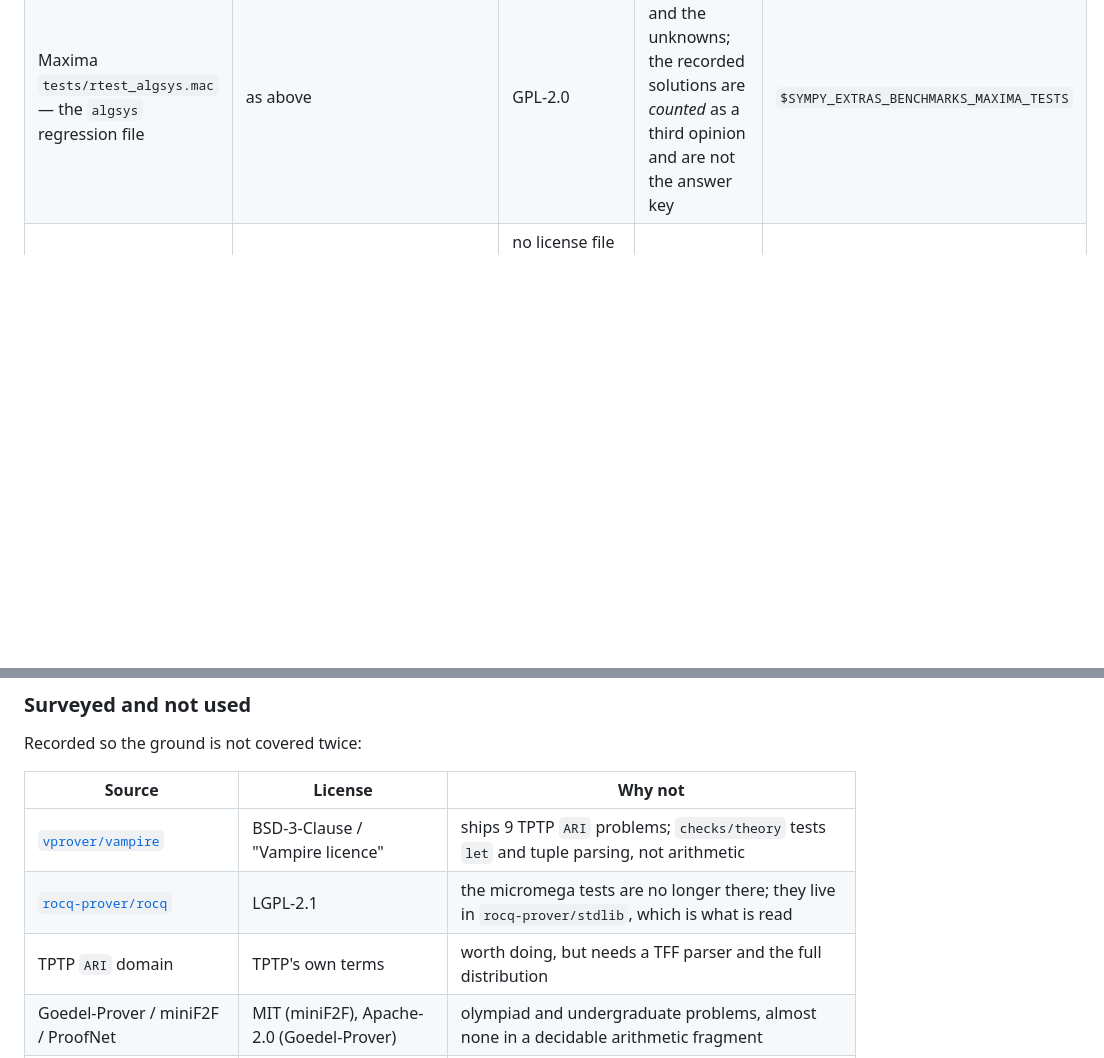
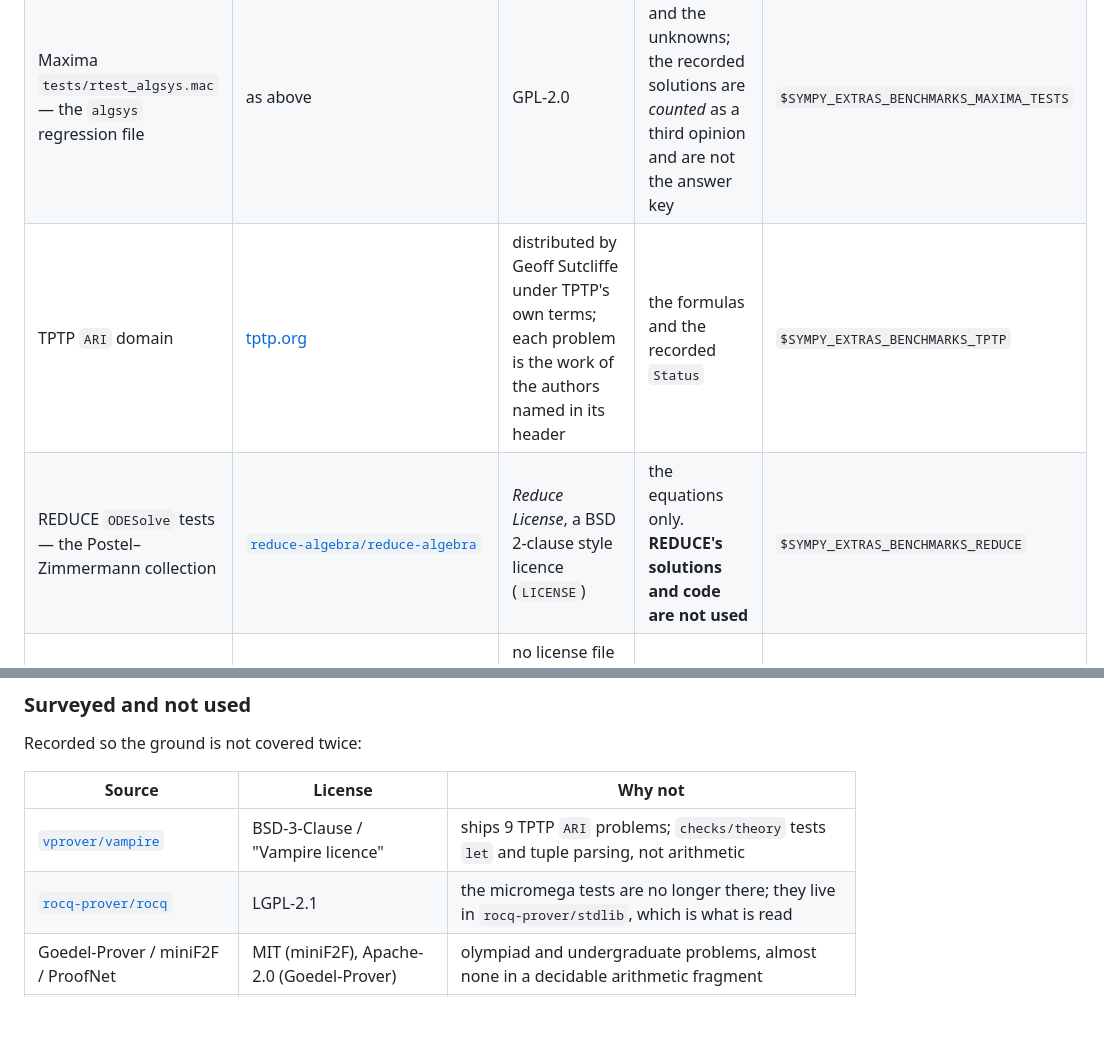
Before and after one commit to Upabjojr/sympy-extras-benchmarks, a Markdown page: README.md, 2 parts joined by grey strips. Rendered like a GitHub page; blank space fills up the shorter version.

```diff
--- a/README.md
+++ b/README.md
@@ -142,6 +148,8 @@ be pointed to with the environment variable in the last column.
 |---|---|---|---|---|
 | Maxima `contrib_ode` tests — the Kamke and Murphy collections | [`git.code.sf.net/p/maxima/code`](https://git.code.sf.net/p/maxima/code), mirror [`calyau/maxima`](https://github.com/calyau/maxima) | GPL-2.0 (`COPYING`) | the equations and the one-word method classification. **Maxima's solutions and code are not used** | `$SYMPY_EXTRAS_BENCHMARKS_MAXIMA_TESTS` |
 | Maxima `tests/rtest_algsys.mac` — the `algsys` regression file | as above | GPL-2.0 | the systems and the unknowns; the recorded solutions are *counted* as a third opinion and are not the answer key | `$SYMPY_EXTRAS_BENCHMARKS_MAXIMA_TESTS` |
+| TPTP `ARI` domain | [tptp.org](https://tptp.org) | distributed by Geoff Sutcliffe under TPTP's own terms; each problem is the work of the authors named in its header | the formulas and the recorded `Status` | `$SYMPY_EXTRAS_BENCHMARKS_TPTP` |
+| REDUCE `ODESolve` tests — the Postel–Zimmermann collection | [`reduce-algebra/reduce-algebra`](https://github.com/reduce-algebra/reduce-algebra) | *Reduce License*, a BSD 2-clause style licence (`LICENSE`) | the equations only. **REDUCE's solutions and code are not used** | `$SYMPY_EXTRAS_BENCHMARKS_REDUCE` |
 | SMT-LIB `QF_NRA` — the Meti-Tarski family | [`dreal/benchmarks`](https://github.com/dreal/benchmarks) (a mirror) | no license file in the mirror; the SMT-LIB benchmarks carry their own terms | the formulas and the `:status` | `$SYMPY_EXTRAS_BENCHMARKS_SMTLIB` |
 | cvc5 regression suite | [`cvc5/cvc5`](https://github.com/cvc5/cvc5) | modified BSD (`COPYING`; the GPL notice there is about optional link-time dependencies, not the test files) | the formulas and the recorded `sat`/`unsat` | — |
 | Z3 regression suite | [`Z3Prover/z3test`](https://github.com/Z3Prover/z3test) | MIT (`LICENSE.txt`, Microsoft Corporation) | the formulas and the recorded status | — |
@@ -168,7 +176,6 @@ Recorded so the ground is not covered twice:
 |---|---|---|
 | [`vprover/vampire`](https://github.com/vprover/vampire) | BSD-3-Clause / "Vampire licence" | ships 9 TPTP `ARI` problems; `checks/theory` tests `let` and tuple parsing, not arithmetic |
 | [`rocq-prover/rocq`](https://github.com/rocq-prover/rocq) | LGPL-2.1 | the micromega tests are no longer there; they live in `rocq-prover/stdlib`, which is what is read |
-| TPTP `ARI` domain | TPTP's own terms | worth doing, but needs a TFF parser and the full distribution |
 | Goedel-Prover / miniF2F / ProofNet | MIT (miniF2F), Apache-2.0 (Goedel-Prover) | olympiad and undergraduate problems, almost none in a decidable arithmetic fragment |
 | mathlib4 `FieldSimp.lean` | Apache-2.0 | its goals are `P (expr)` assertions about mathlib's normal form, not truth claims |
 
```
Also changed, not shown: other parts of README.md (+6 -0 lines), AGENTS.md (+4 -0 lines).
